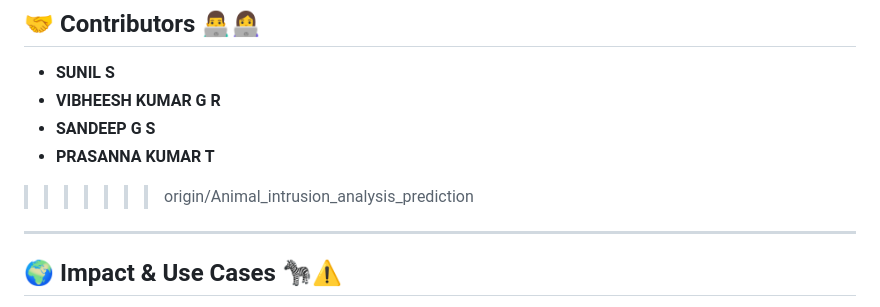
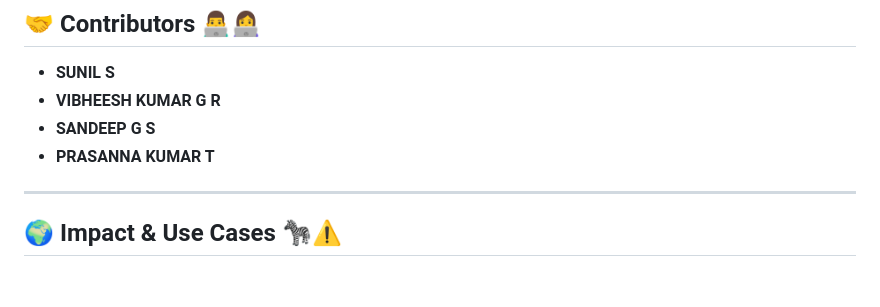
Before and after one commit to SUNIL-S2004/Animal-Intrusion-Detection-and-Alert-System, a Markdown page: README.md, the part around the change. GitHub-like rendering; blank space fills up the shorter version.

```diff
--- a/README.md
+++ b/README.md
@@ -116,7 +116,6 @@ The **Animal Intrusion and Detection System** is a cutting-edge AI-powered platf
 - **SANDEEP G S**
 - **PRASANNA KUMAR T**
 
->>>>>>> origin/Animal_intrusion_analysis_prediction
 
 ---
 
```
